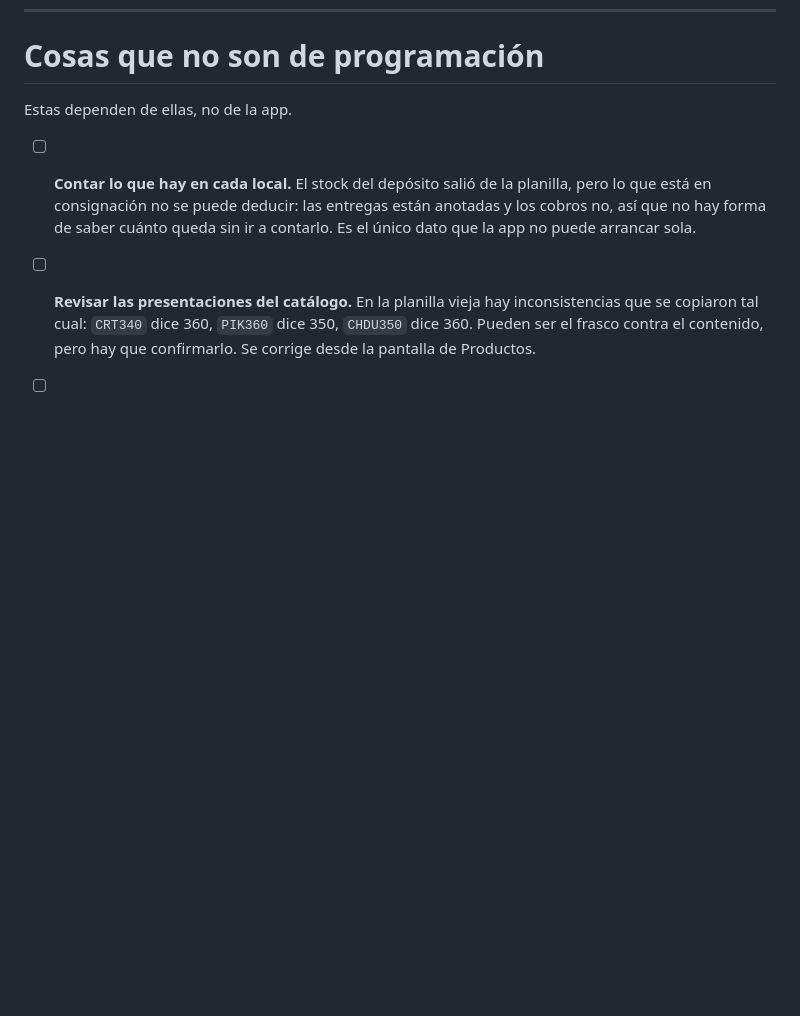
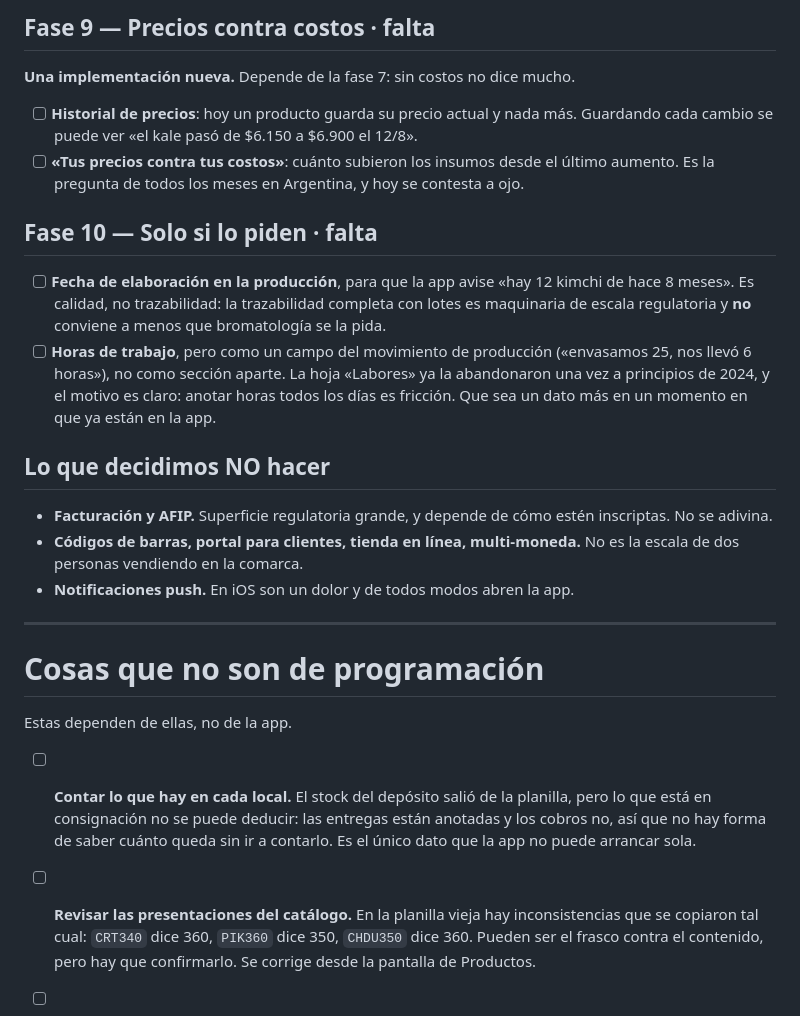
Before and after one commit to MartinTrigo/cocina-viva, a Markdown page: PLAN.md, the part around one of its changes. Drawn GitHub-style; blank space fills up the shorter version.

```diff
--- a/PLAN.md
+++ b/PLAN.md
@@ -244,3 +313,36 @@ imprimir. Falta ver cómo se le habla al aparato.
+## Fase 9 — Precios contra costos · **falta**
+
+**Una implementación nueva.** Depende de la fase 7: sin costos no dice mucho.
+
+- [ ] **Historial de precios**: hoy un producto guarda su precio actual y nada
+      más. Guardando cada cambio se puede ver «el kale pasó de $6.150 a $6.900
+      el 12/8».
+- [ ] **«Tus precios contra tus costos»**: cuánto subieron los insumos desde el
+      último aumento. Es la pregunta de todos los meses en Argentina, y hoy se
+      contesta a ojo.
+
+## Fase 10 — Solo si lo piden · **falta**
+
+- [ ] **Fecha de elaboración en la producción**, para que la app avise «hay 12
+      kimchi de hace 8 meses». Es calidad, no trazabilidad: la trazabilidad
+      completa con lotes es maquinaria de escala regulatoria y **no** conviene a
+      menos que bromatología se la pida.
+- [ ] **Horas de trabajo**, pero como un campo del movimiento de producción
+      («envasamos 25, nos llevó 6 horas»), no como sección aparte. La hoja
+      «Labores» ya la abandonaron una vez a principios de 2024, y el motivo es
+      claro: anotar horas todos los días es fricción. Que sea un dato más en un
+      momento en que ya están en la app.
+
+## Lo que decidimos NO hacer
+
+- **Facturación y AFIP.** Superficie regulatoria grande, y depende de cómo estén
+  inscriptas. No se adivina.
+- **Códigos de barras, portal para clientes, tienda en línea, multi-moneda.** No
+  es la escala de dos personas vendiendo en la comarca.
+- **Notificaciones push.** En iOS son un dolor y de todos modos abren la app.
+
+---
+
 # Cosas que no son de programación
 
 Estas dependen de ellas, no de la app.
```
Also changed, not shown: other parts of PLAN.md (+69 -0 lines).
